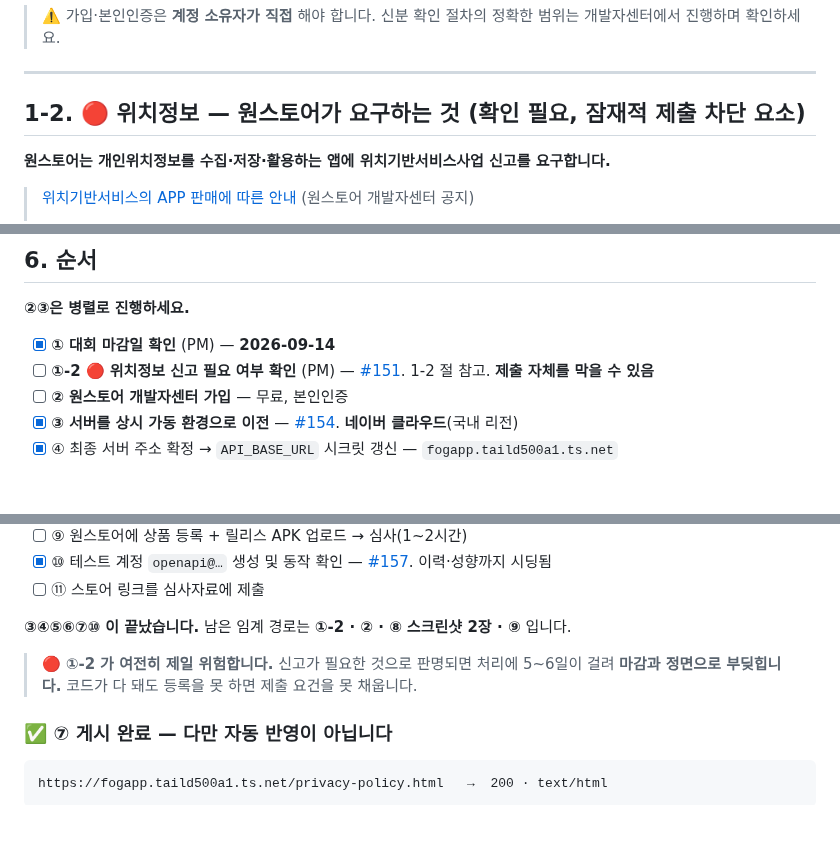
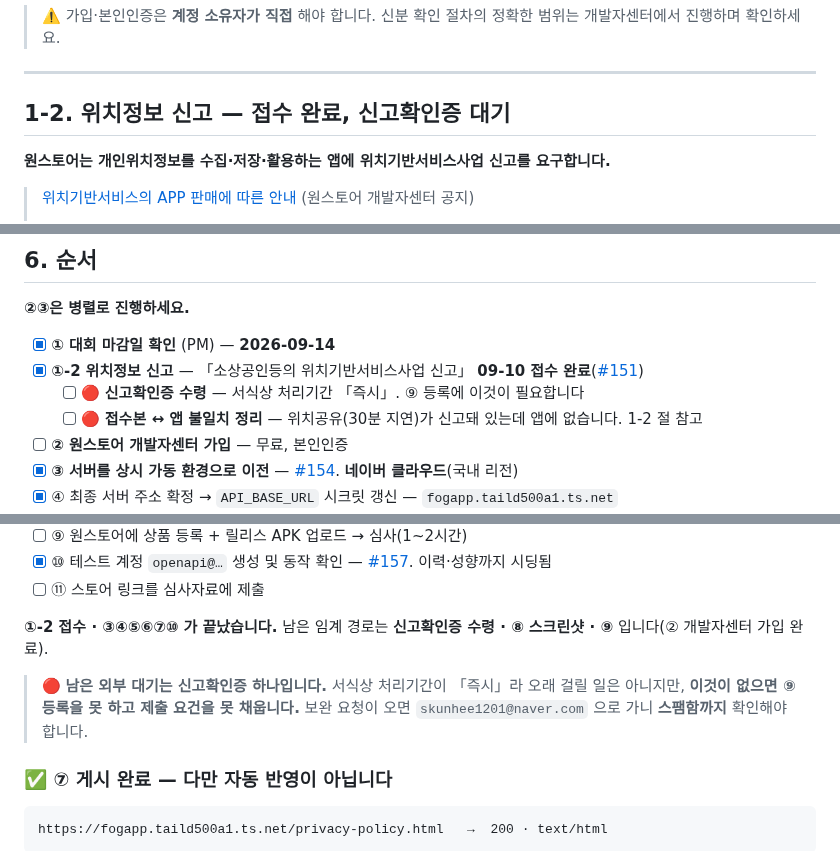
Before and after one commit to FogMap2026/FogApp, a Markdown page: docs/ONESTORE_RELEASE.md, 3 parts joined by grey strips. Rendered like a GitHub page; blank space fills up the shorter version.

```diff
--- a/docs/ONESTORE_RELEASE.md
+++ b/docs/ONESTORE_RELEASE.md
@@ -46,7 +46,7 @@ Google Play 는 2023-11-13 이후 만든 개인 개발자 계정에 **"테스터
 
 ---
 
-## 1-2. 🔴 위치정보 — 원스토어가 요구하는 것 (확인 필요, 잠재적 제출 차단 요소)
+## 1-2. 위치정보 신고 — **접수 완료, 신고확인증 대기**
 
 **원스토어는 개인위치정보를 수집·저장·활용하는 앱에 위치기반서비스사업 신고를 요구합니다.**
 
@@ -258,7 +317,9 @@ FogApp 은 **이미** 개인위치정보를 서버에 저장하고 있습니다.
 **②③은 병렬로 진행하세요.**
 
 - [x] **① 대회 마감일 확인** (PM) — **2026-09-14**
-- [ ] **①-2 🔴 위치정보 신고 필요 여부 확인** (PM) — [#151](../../issues/151). 1-2 절 참고. **제출 자체를 막을 수 있음**
+- [x] **①-2 위치정보 신고** — 「소상공인등의 위치기반서비스사업 신고」 **09-10 접수 완료**([#151](../../issues/151))
+  - [ ] 🔴 **신고확인증 수령** — 서식상 처리기간 「즉시」. ⑨ 등록에 이것이 필요합니다
+  - [ ] 🔴 **접수본 ↔ 앱 불일치 정리** — 위치공유(30분 지연)가 신고돼 있는데 앱에 없습니다. 1-2 절 참고
 - [ ] **② 원스토어 개발자센터 가입** — 무료, 본인인증
 - [x] **③ 서버를 상시 가동 환경으로 이전** — [#154](../../issues/154). **네이버 클라우드**(국내 리전)
 - [x] ④ 최종 서버 주소 확정 → `API_BASE_URL` 시크릿 갱신 — `fogapp.taild500a1.ts.net`
@@ -273,10 +334,11 @@ FogApp 은 **이미** 개인위치정보를 서버에 저장하고 있습니다.
 - [x] ⑩ 테스트 계정 `openapi@…` 생성 및 동작 확인 — [#157](../../issues/157). 이력·성향까지 시딩됨
 - [ ] ⑪ 스토어 링크를 심사자료에 제출
 
-**③④⑤⑥⑦⑩ 이 끝났습니다.** 남은 임계 경로는 **①-2 · ② · ⑧ 스크린샷 2장 · ⑨** 입니다.
+**①-2 접수 · ③④⑤⑥⑦⑩ 가 끝났습니다.** 남은 임계 경로는 **신고확인증 수령 · ⑧ 스크린샷 · ⑨** 입니다(② 개발자센터 가입 완료).
 
-> 🔴 **①-2 가 여전히 제일 위험합니다.** 신고가 필요한 것으로 판명되면 처리에 5~6일이 걸려
-> **마감과 정면으로 부딪힙니다.** 코드가 다 돼도 등록을 못 하면 제출 요건을 못 채웁니다.
+> 🔴 **남은 외부 대기는 신고확인증 하나입니다.** 서식상 처리기간이 「즉시」라 오래 걸릴 일은
+> 아니지만, **이것이 없으면 ⑨ 등록을 못 하고 제출 요건을 못 채웁니다.** 보완 요청이 오면
+> `skunhee1201@naver.com` 으로 가니 **스팸함까지** 확인해야 합니다.
 
 ### ✅ ⑦ 게시 완료 — 다만 **자동 반영이 아닙니다**
 
```
Also changed, not shown: other parts of docs/ONESTORE_RELEASE.md (+72 -13 lines), docs/BUSINESS_REGISTRATION.md (+2 -0 lines), planning.md (+6 -5 lines).
